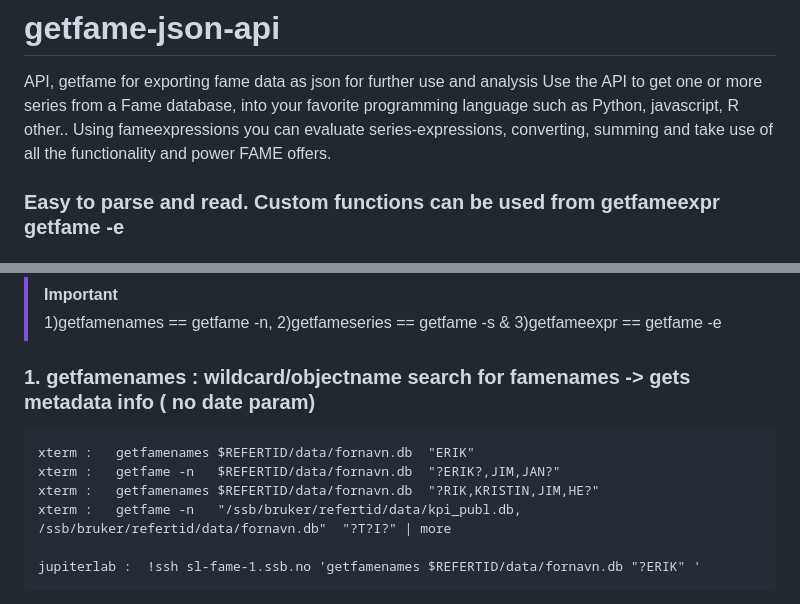
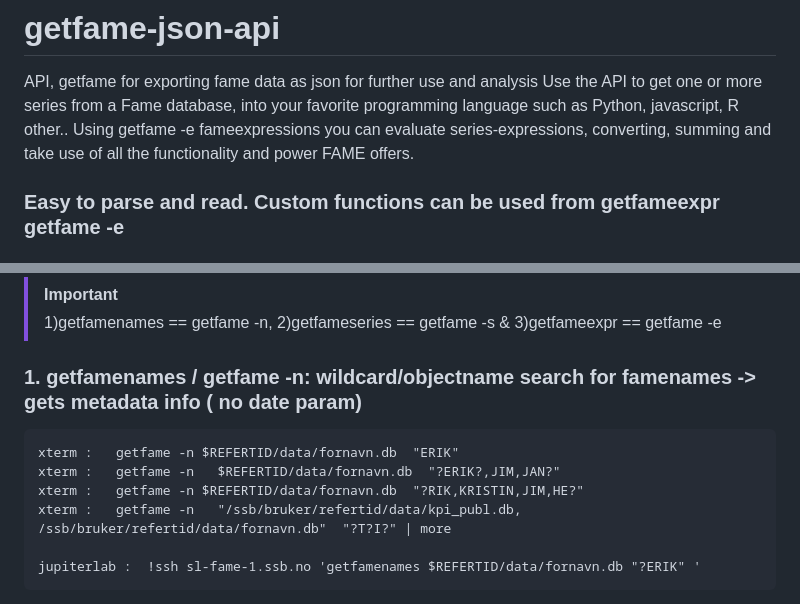
Before and after one commit to eriksoeb/getfame, a Markdown page: README.md, 2 parts joined by grey strips. GitHub-like rendering.

````diff
--- a/README.md
+++ b/README.md
@@ -1,7 +1,7 @@
 # getfame-json-api
 API, getfame for exporting fame data as json for further use and analysis
 Use the API to get one or more series from a Fame database, into your favorite programming language such as Python, javascript, R other..
-Using fameexpressions you can evaluate series-expressions, converting, summing and take use of all the functionality and power FAME offers.
+Using getfame -e fameexpressions you can evaluate series-expressions, converting, summing and take use of all the functionality and power FAME offers.
 ### Easy to parse and read. Custom functions can be used from getfameexpr getfame -e
 #### getfame -e can be used with custom functions inside functions.pro ie common basis year: cb(seriesname,yyyy)
 
@@ -39,12 +38,12 @@ Using fameexpressions you can evaluate series-expressions, converting, summing a
 > 1)getfamenames == getfame -n, 2)getfameseries == getfame -s  & 3)getfameexpr == getfame -e
 
 
-### 1. getfamenames :  wildcard/objectname search for famenames -> gets metadata info ( no date param)
+### 1. getfamenames / getfame -n:  wildcard/objectname search for famenames -> gets metadata info ( no date param)
 
 ```
-xterm :   getfamenames $REFERTID/data/fornavn.db  "ERIK"
+xterm :   getfame -n $REFERTID/data/fornavn.db  "ERIK"
 xterm :   getfame -n   $REFERTID/data/fornavn.db  "?ERIK?,JIM,JAN?"
-xterm :   getfamenames $REFERTID/data/fornavn.db  "?RIK,KRISTIN,JIM,HE?"
+xterm :   getfame -n $REFERTID/data/fornavn.db  "?RIK,KRISTIN,JIM,HE?"
 xterm :   getfame -n   "/ssb/bruker/refertid/data/kpi_publ.db, /ssb/bruker/refertid/data/fornavn.db"  "?T?I?" | more
 
 jupiterlab :  !ssh sl-fame-1.ssb.no 'getfamenames $REFERTID/data/fornavn.db "?ERIK" '
````
Also changed, not shown: other parts of README.md (+20 -21 lines).
